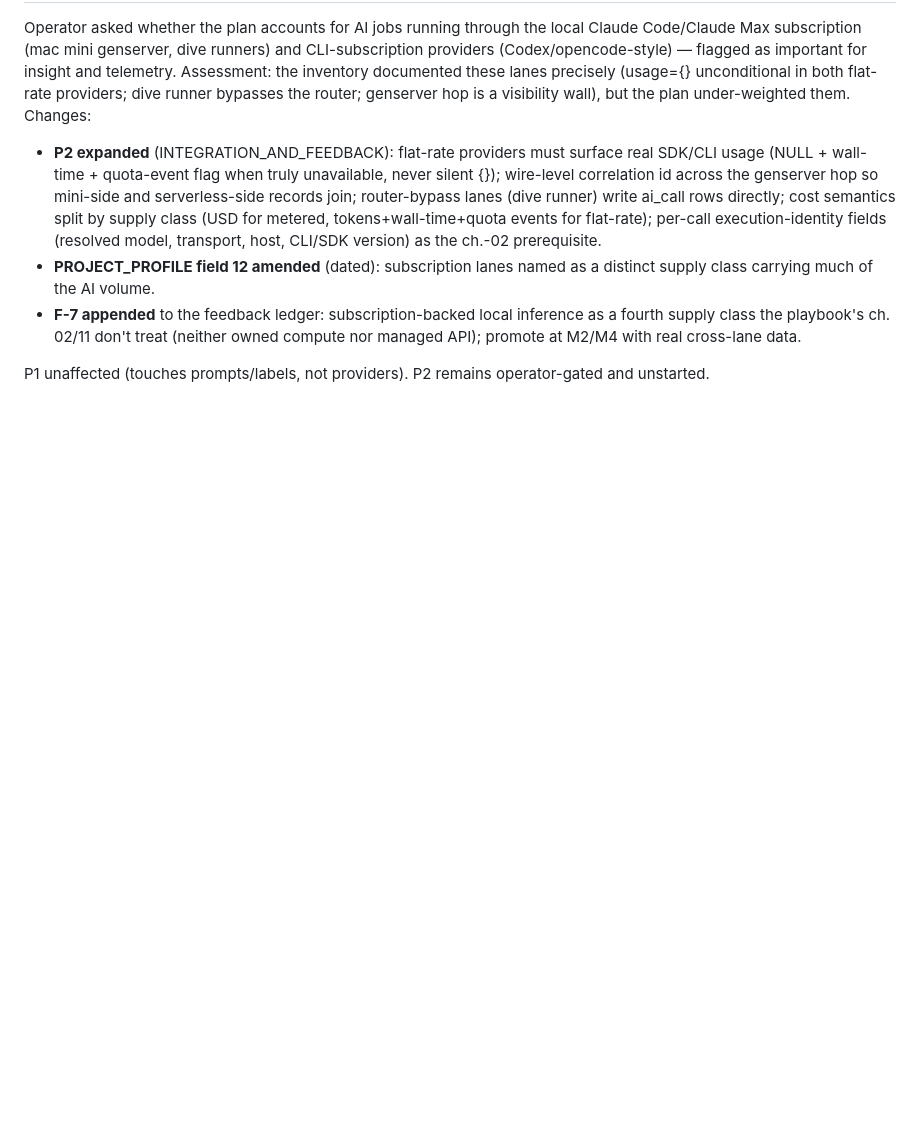
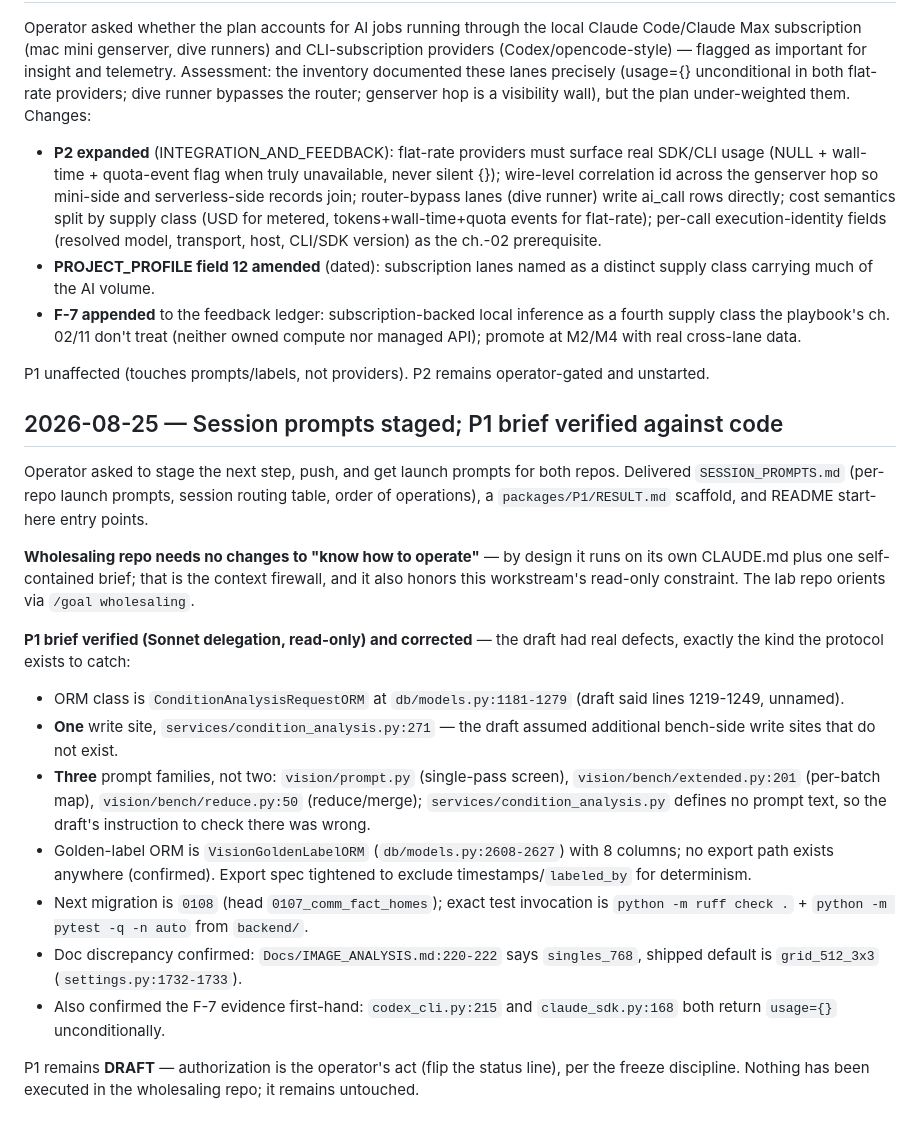
Before and after one commit to brennenawana/adaptive-ai-lab, a Markdown page: projects/wholesaling/PROCESS_LOG.md, the part around the change. GitHub-like rendering; blank space fills up the shorter version.

Commit message:
wholesaling: verify P1 brief against code and correct it
Checkpoint 9: read-only verification of every path:line citation in the P1
work order; corrected ORM class/line range, single write site, three prompt
families (was two), label ORM columns, migration 0108, exact test invocation,
and the doc default discrepancy. Brief stays DRAFT pending authorization.

Co-Authored-By: Claude Fable 5 <noreply@anthropic.com>
Claude-Session: https://claude.ai/code/session_01Ja4RzPhoeEgkZAgKPQU93W

```diff
--- a/projects/wholesaling/PROCESS_LOG.md
+++ b/projects/wholesaling/PROCESS_LOG.md
@@ -317,3 +317,39 @@ under-weighted them. Changes:
 
 P1 unaffected (touches prompts/labels, not providers). P2 remains
 operator-gated and unstarted.
+
+## 2026-08-25 — Session prompts staged; P1 brief verified against code
+
+Operator asked to stage the next step, push, and get launch prompts for both
+repos. Delivered `SESSION_PROMPTS.md` (per-repo launch prompts, session
+routing table, order of operations), a `packages/P1/RESULT.md` scaffold, and
+README start-here entry points.
+
+**Wholesaling repo needs no changes to "know how to operate"** — by design it
+runs on its own CLAUDE.md plus one self-contained brief; that is the context
+firewall, and it also honors this workstream's read-only constraint. The lab
+repo orients via `/goal wholesaling`.
+
+**P1 brief verified (Sonnet delegation, read-only) and corrected** — the draft
+had real defects, exactly the kind the protocol exists to catch:
+- ORM class is `ConditionAnalysisRequestORM` at `db/models.py:1181-1279`
+  (draft said lines 1219-1249, unnamed).
+- **One** write site, `services/condition_analysis.py:271` — the draft assumed
+  additional bench-side write sites that do not exist.
+- **Three** prompt families, not two: `vision/prompt.py` (single-pass screen),
+  `vision/bench/extended.py:201` (per-batch map), `vision/bench/reduce.py:50`
+  (reduce/merge); `services/condition_analysis.py` defines no prompt text, so
+  the draft's instruction to check there was wrong.
+- Golden-label ORM is `VisionGoldenLabelORM` (`db/models.py:2608-2627`) with
+  8 columns; no export path exists anywhere (confirmed). Export spec tightened
+  to exclude timestamps/`labeled_by` for determinism.
+- Next migration is `0108` (head `0107_comm_fact_homes`); exact test invocation
+  is `python -m ruff check .` + `python -m pytest -q -n auto` from `backend/`.
+- Doc discrepancy confirmed: `Docs/IMAGE_ANALYSIS.md:220-222` says
+  `singles_768`, shipped default is `grid_512_3x3` (`settings.py:1732-1733`).
+- Also confirmed the F-7 evidence first-hand: `codex_cli.py:215` and
+  `claude_sdk.py:168` both return `usage={}` unconditionally.
+
+P1 remains **DRAFT** — authorization is the operator's act (flip the status
+line), per the freeze discipline. Nothing has been executed in the wholesaling
+repo; it remains untouched.
```
Also changed, not shown: 1 other file.
